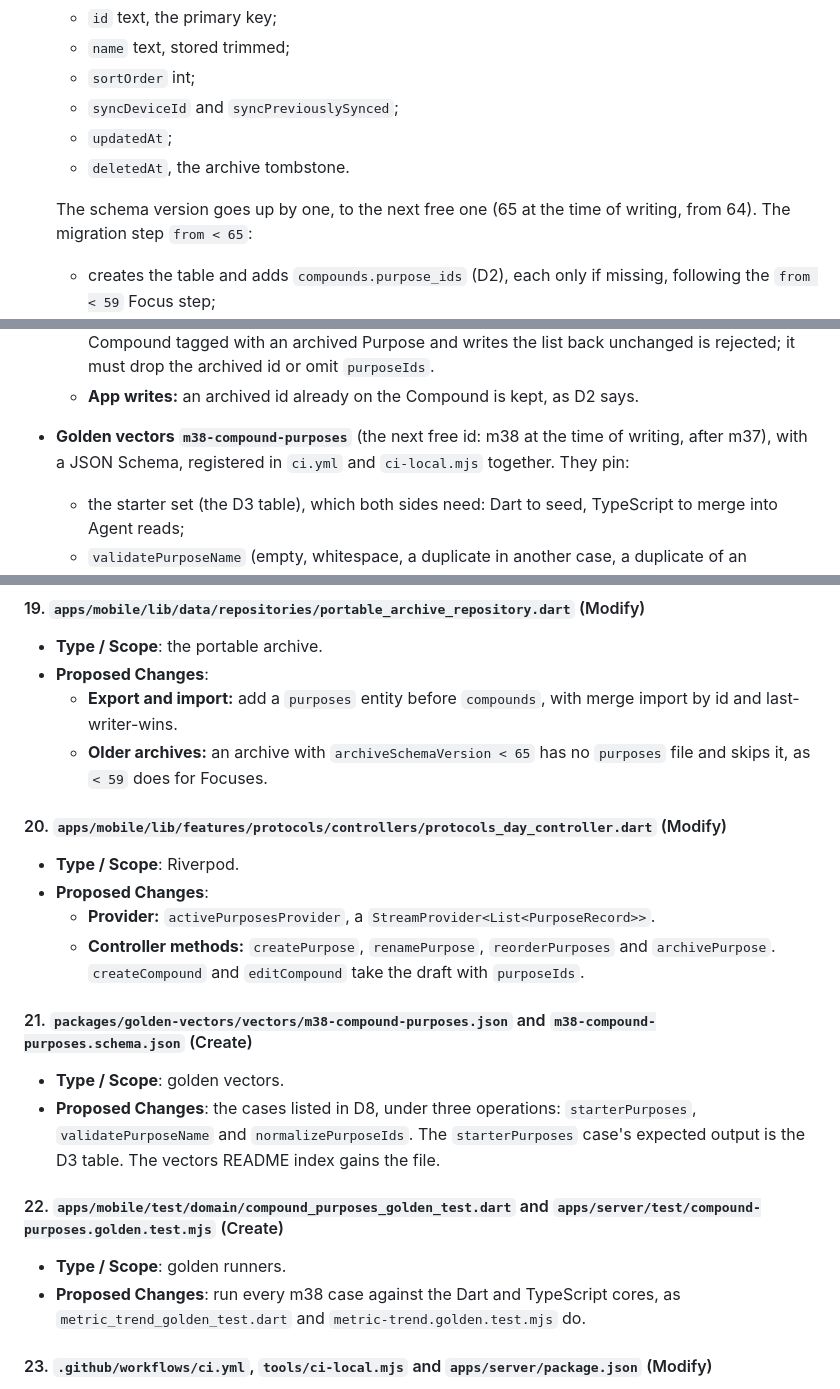
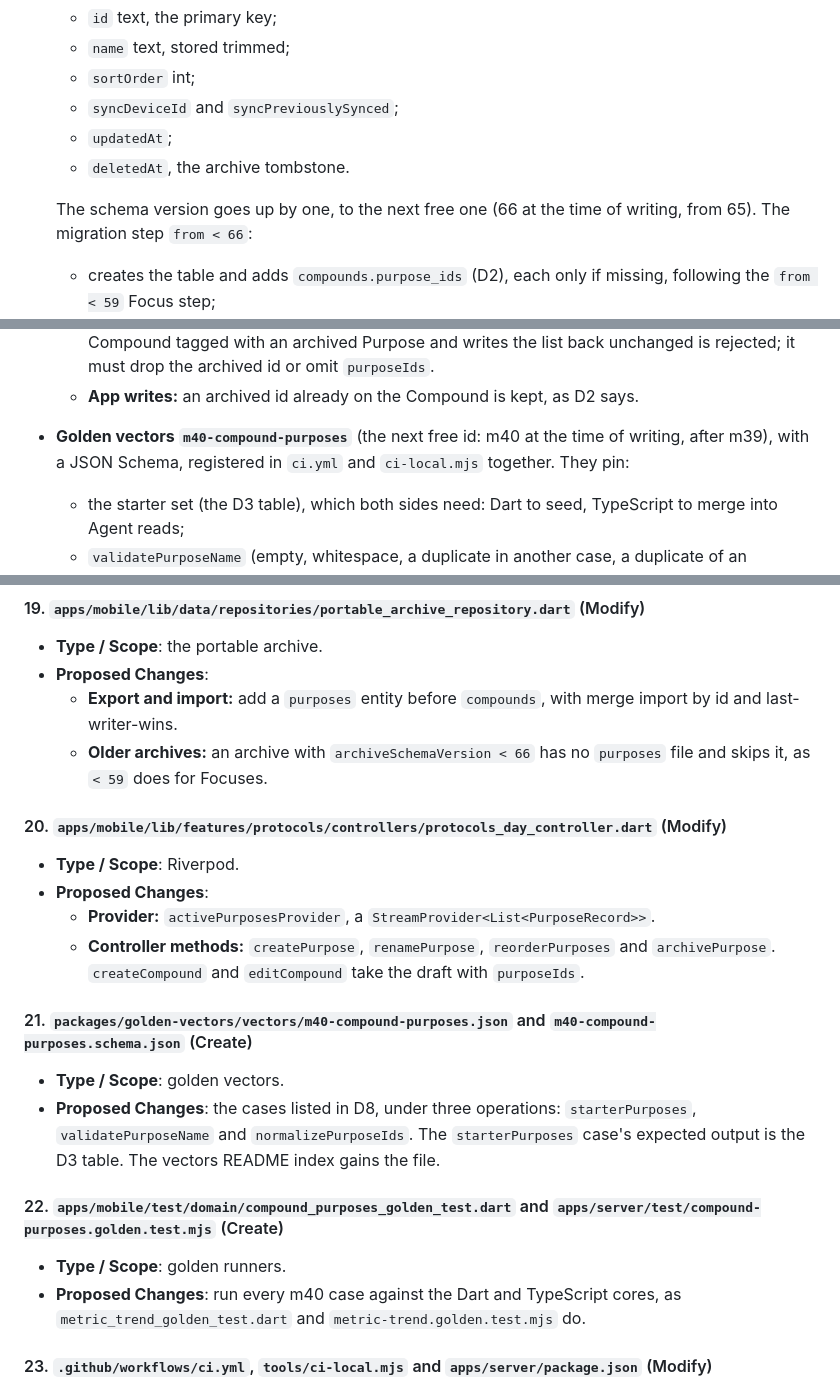
Before and after one commit to perennia-fit/perennia, a Markdown page: docs/designs/compound-purposes.md, 3 parts joined by grey strips. Drawn GitHub-style.

```diff
--- a/docs/designs/compound-purposes.md
+++ b/docs/designs/compound-purposes.md
@@ -371,8 +371,8 @@ A Purpose is a row in a new table, modelled on `focuses` but without a color.
     *   `updatedAt`;
     *   `deletedAt`, the archive tombstone.
 
-    The schema version goes up by one, to the next free one (65 at the time
-    of writing, from 64). The migration step `from < 65`:
+    The schema version goes up by one, to the next free one (66 at the time
+    of writing, from 65). The migration step `from < 66`:
     *   creates the table and adds `compounds.purpose_ids` (D2), each only if
         missing, following the `from < 59` Focus step;
     *   clears `sync_states.pull_cursor`, so the next Sync Run pulls every
@@ -732,8 +732,8 @@ member order.
         rejected; it must drop the archived id or omit `purposeIds`.
     *   **App writes:** an archived id already on the Compound is kept, as
         D2 says.
-*   **Golden vectors `m38-compound-purposes`** (the next free id: m38 at the
-    time of writing, after m37), with a JSON Schema,
+*   **Golden vectors `m40-compound-purposes`** (the next free id: m40 at the
+    time of writing, after m39), with a JSON Schema,
     registered in `ci.yml` and `ci-local.mjs` together. They pin:
     *   the starter set (the D3 table), which both sides need: Dart to seed,
         TypeScript to merge into Agent reads;
@@ -1347,7 +1347,7 @@ this PR changes no golden vectors, contract or sync shape.
 *   **Proposed Changes**:
     *   **Export and import:** add a `purposes` entity before `compounds`, with
         merge import by id and last-writer-wins.
-    *   **Older archives:** an archive with `archiveSchemaVersion < 65` has no
+    *   **Older archives:** an archive with `archiveSchemaVersion < 66` has no
         `purposes` file and skips it, as `< 59` does for Focuses.
 
 #### 20. `apps/mobile/lib/features/protocols/controllers/protocols_day_controller.dart` (Modify)
@@ -1360,7 +1360,7 @@ this PR changes no golden vectors, contract or sync shape.
         `reorderPurposes` and `archivePurpose`. `createCompound` and
         `editCompound` take the draft with `purposeIds`.
 
-#### 21. `packages/golden-vectors/vectors/m38-compound-purposes.json` and `m38-compound-purposes.schema.json` (Create)
+#### 21. `packages/golden-vectors/vectors/m40-compound-purposes.json` and `m40-compound-purposes.schema.json` (Create)
 
 *   **Type / Scope**: golden vectors.
 *   **Proposed Changes**: the cases listed in D8, under three operations:
@@ -1371,7 +1371,7 @@ this PR changes no golden vectors, contract or sync shape.
 #### 22. `apps/mobile/test/domain/compound_purposes_golden_test.dart` and `apps/server/test/compound-purposes.golden.test.mjs` (Create)
 
 *   **Type / Scope**: golden runners.
-*   **Proposed Changes**: run every m38 case against the Dart and TypeScript
+*   **Proposed Changes**: run every m40 case against the Dart and TypeScript
     cores, as `metric_trend_golden_test.dart` and `metric-trend.golden.test.mjs`
     do.
 
```
Also changed, not shown: other parts of docs/designs/compound-purposes.md (+13 -13 lines).
